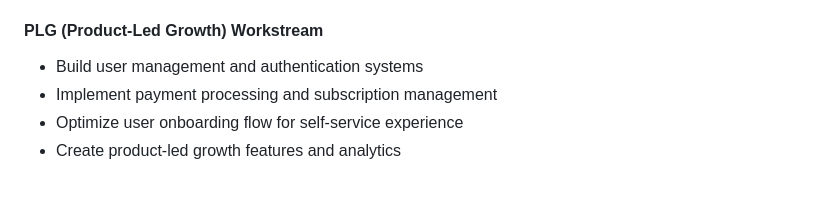
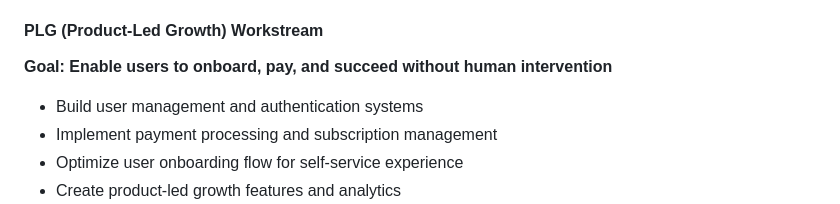
Before and after one commit to erikashby/AI_context_modules, a Markdown page: product_and_engineering_documentation/phase-3-release-candidate/release_candidate_project_overview.md, the part around the change. Drawn GitHub-style; blank space fills up the shorter version.

Commit message:
Add goal statement to PLG workstream - complete Product & Engineering path

```diff
--- a/product_and_engineering_documentation/phase-3-release-candidate/release_candidate_project_overview.md
+++ b/product_and_engineering_documentation/phase-3-release-candidate/release_candidate_project_overview.md
@@ -53,6 +53,7 @@ Transform the AI Context Service prototype into a production-ready release candi
 - Drive product iteration based on early user validation
 
 #### **PLG (Product-Led Growth) Workstream**
+**Goal: Enable users to onboard, pay, and succeed without human intervention**
 - Build user management and authentication systems
 - Implement payment processing and subscription management
 - Optimize user onboarding flow for self-service experience
```
